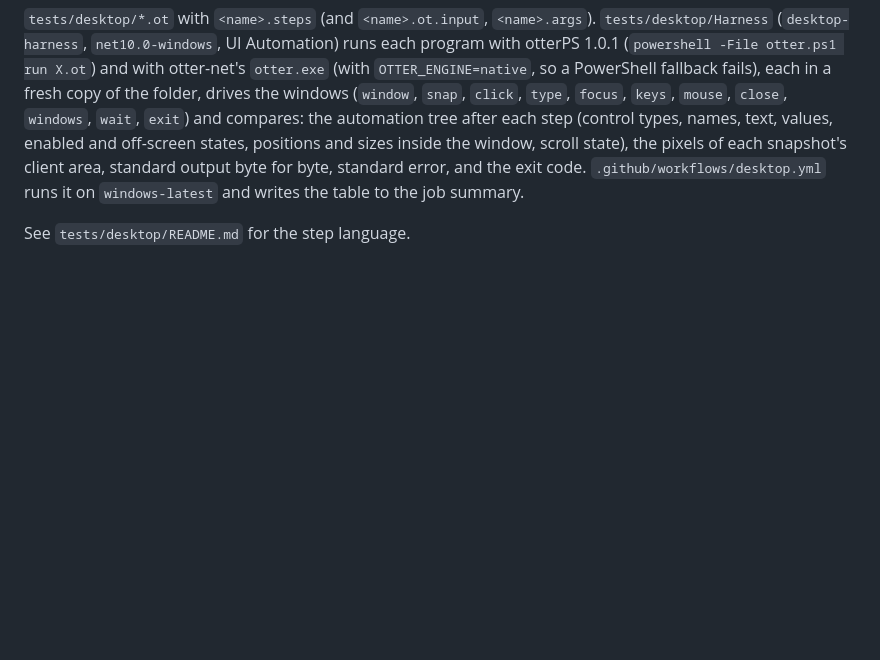
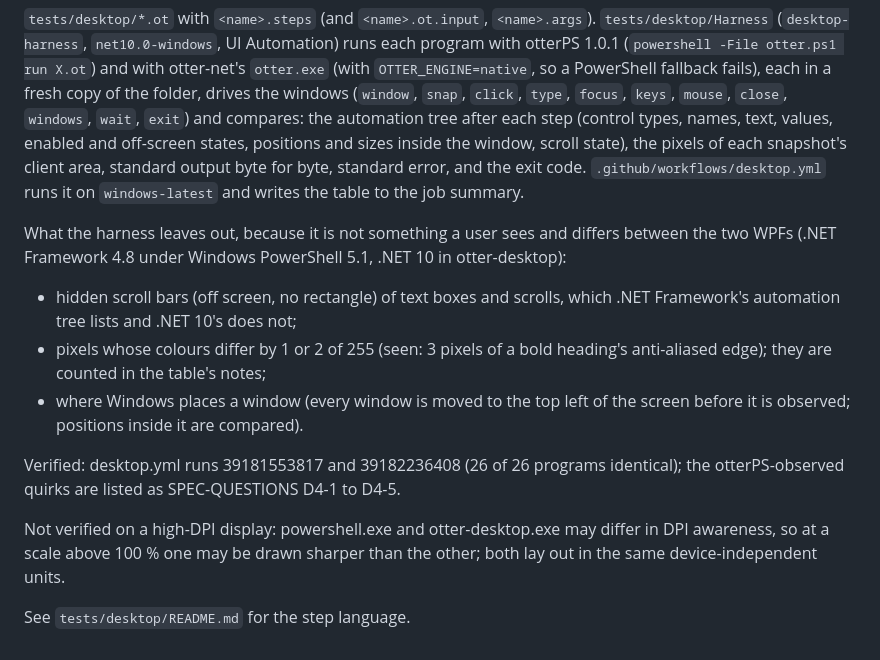
Before and after one commit to Heavens-Lava/otter-net, a Markdown page: docs/port/desktop.md, the part around the change. Rendered like a GitHub page; blank space fills up the shorter version.

Commit message:
docs: desktop inventory records what the harness tolerates and the verifying runs
Co-Authored-By: Claude Opus 5.5 <noreply@anthropic.com>

```diff
--- a/docs/port/desktop.md
+++ b/docs/port/desktop.md
@@ -101,4 +101,22 @@ state), the pixels of each snapshot's client area, standard output byte for
 byte, standard error, and the exit code. `.github/workflows/desktop.yml`
 runs it on `windows-latest` and writes the table to the job summary.
 
+What the harness leaves out, because it is not something a user sees and
+differs between the two WPFs (.NET Framework 4.8 under Windows PowerShell
+5.1, .NET 10 in otter-desktop):
+
+- hidden scroll bars (off screen, no rectangle) of text boxes and scrolls,
+  which .NET Framework's automation tree lists and .NET 10's does not;
+- pixels whose colours differ by 1 or 2 of 255 (seen: 3 pixels of a bold
+  heading's anti-aliased edge); they are counted in the table's notes;
+- where Windows places a window (every window is moved to the top left of
+  the screen before it is observed; positions inside it are compared).
+
+Verified: desktop.yml runs 39181553817 and 39182236408 (26 of 26 programs identical); the
+otterPS-observed quirks are listed as SPEC-QUESTIONS D4-1 to D4-5.
+
+Not verified on a high-DPI display: powershell.exe and otter-desktop.exe
+may differ in DPI awareness, so at a scale above 100 % one may be drawn
+sharper than the other; both lay out in the same device-independent units.
+
 See `tests/desktop/README.md` for the step language.
```
